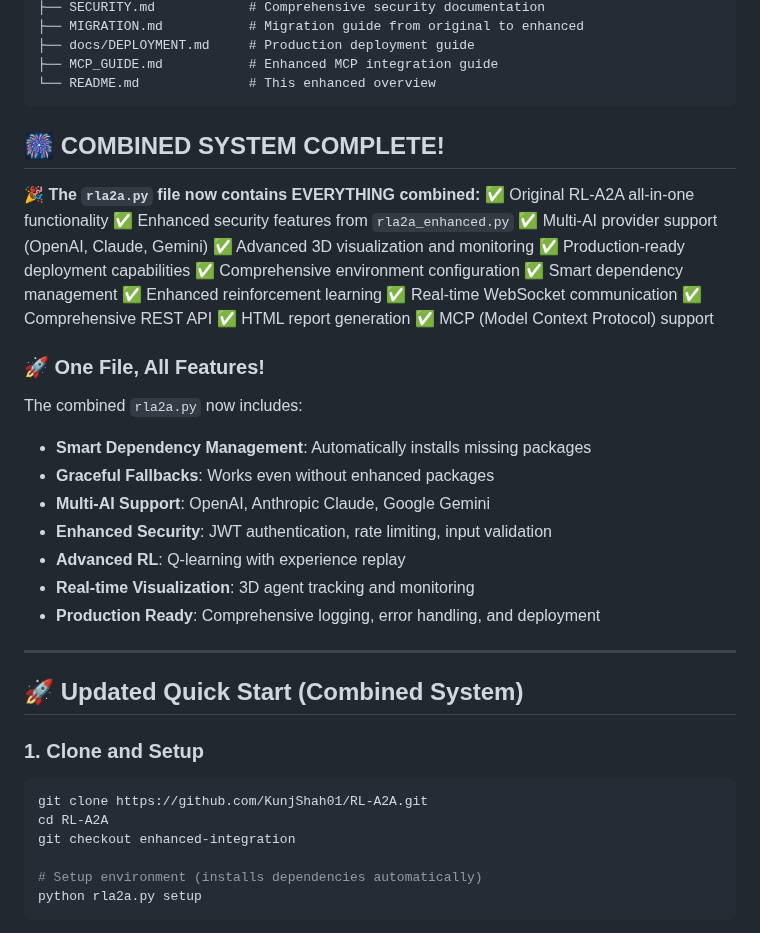
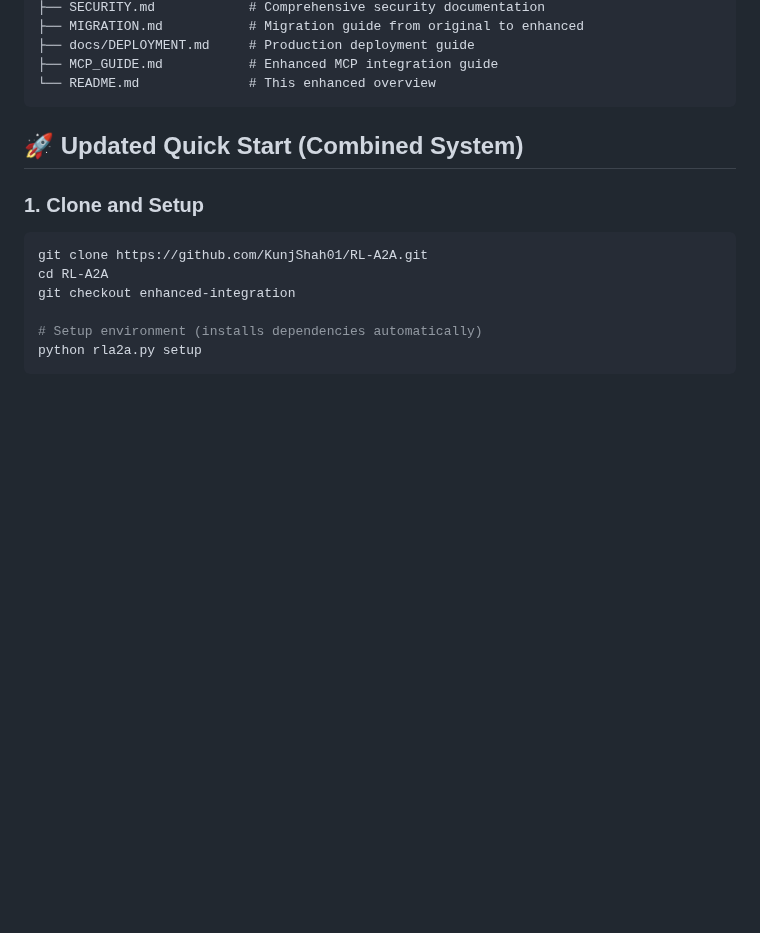
Before and after one commit to KunjShah95/RL-A2A, a Markdown page: README.md, the part around the change. Rendered like a GitHub page; blank space fills up the shorter version.

````diff
--- a/README.md
+++ b/README.md
@@ -124,34 +124,6 @@ RL-A2A/
 ├── MCP_GUIDE.md           # Enhanced MCP integration guide
 └── README.md              # This enhanced overview
 ```
-## 🎆 COMBINED SYSTEM COMPLETE!
-
-**🎉 The `rla2a.py` file now contains EVERYTHING combined:**
-✅ Original RL-A2A all-in-one functionality
-✅ Enhanced security features from `rla2a_enhanced.py`
-✅ Multi-AI provider support (OpenAI, Claude, Gemini)
-✅ Advanced 3D visualization and monitoring
-✅ Production-ready deployment capabilities
-✅ Comprehensive environment configuration
-✅ Smart dependency management
-✅ Enhanced reinforcement learning
-✅ Real-time WebSocket communication
-✅ Comprehensive REST API
-✅ HTML report generation
-✅ MCP (Model Context Protocol) support
-
-### 🚀 One File, All Features!
-
-The combined `rla2a.py` now includes:
-- **Smart Dependency Management**: Automatically installs missing packages
-- **Graceful Fallbacks**: Works even without enhanced packages
-- **Multi-AI Support**: OpenAI, Anthropic Claude, Google Gemini
-- **Enhanced Security**: JWT authentication, rate limiting, input validation
-- **Advanced RL**: Q-learning with experience replay
-- **Real-time Visualization**: 3D agent tracking and monitoring
-- **Production Ready**: Comprehensive logging, error handling, and deployment
-
----
 
 ## 🚀 Updated Quick Start (Combined System)
 
````
